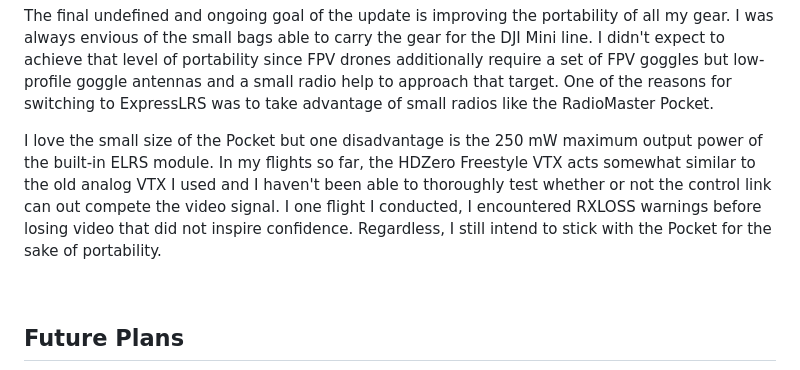
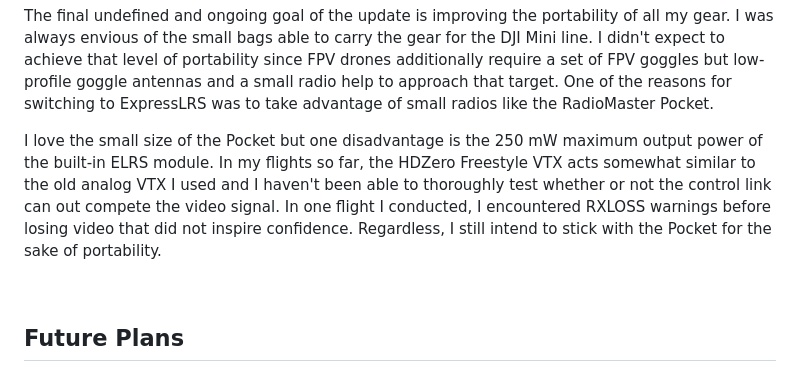
Before and after one commit to zeropt/zeropt.github.io, a Markdown page: projects/microlr/microlr.md, the part around the change. GitHub-like rendering.

Commit message:
correct typo in microlr.md

```diff
--- a/projects/microlr/microlr.md
+++ b/projects/microlr/microlr.md
@@ -145,7 +145,7 @@ Now for the aspects the didn't quite reach or partially reached the goal: I have
 
 The final undefined and ongoing goal of the update is improving the portability of all my gear. I was always envious of the small bags able to carry the gear for the DJI Mini line. I didn't expect to achieve that level of portability since FPV drones additionally require a set of FPV goggles but low-profile goggle antennas and a small radio help to approach that target. One of the reasons for switching to ExpressLRS was to take advantage of small radios like the RadioMaster Pocket.
 
-I love the small size of the Pocket but one disadvantage is the 250 mW maximum output power of the built-in ELRS module. In my flights so far, the HDZero Freestyle VTX acts somewhat similar to the old analog VTX I used and I haven't been able to thoroughly test whether or not the control link can out compete the video signal. I one flight I conducted, I encountered RXLOSS warnings before losing video that did not inspire confidence. Regardless, I still intend to stick with the Pocket for the sake of portability.
+I love the small size of the Pocket but one disadvantage is the 250 mW maximum output power of the built-in ELRS module. In my flights so far, the HDZero Freestyle VTX acts somewhat similar to the old analog VTX I used and I haven't been able to thoroughly test whether or not the control link can out compete the video signal. In one flight I conducted, I encountered RXLOSS warnings before losing video that did not inspire confidence. Regardless, I still intend to stick with the Pocket for the sake of portability.
 
 <br>
 
```
